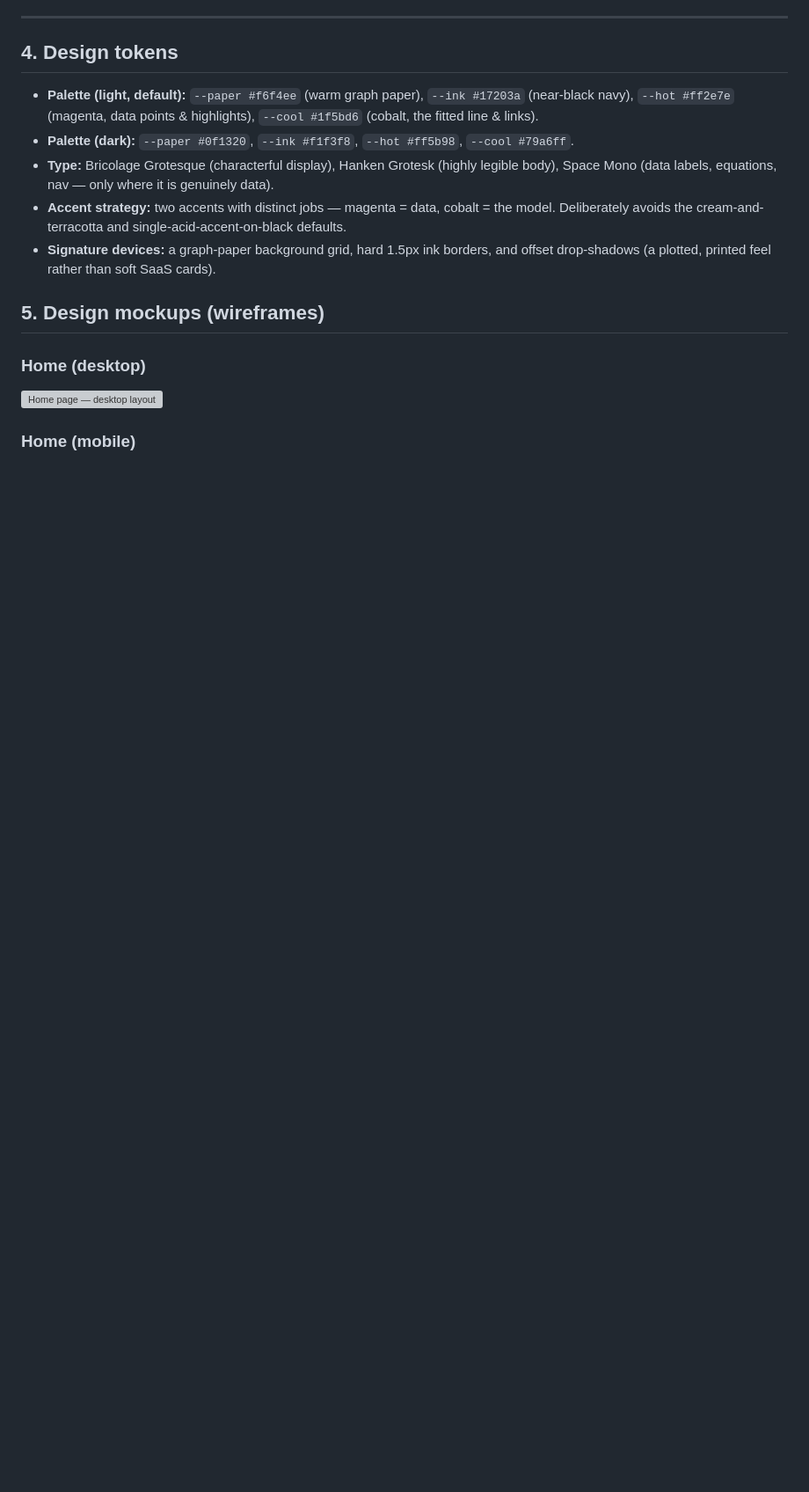
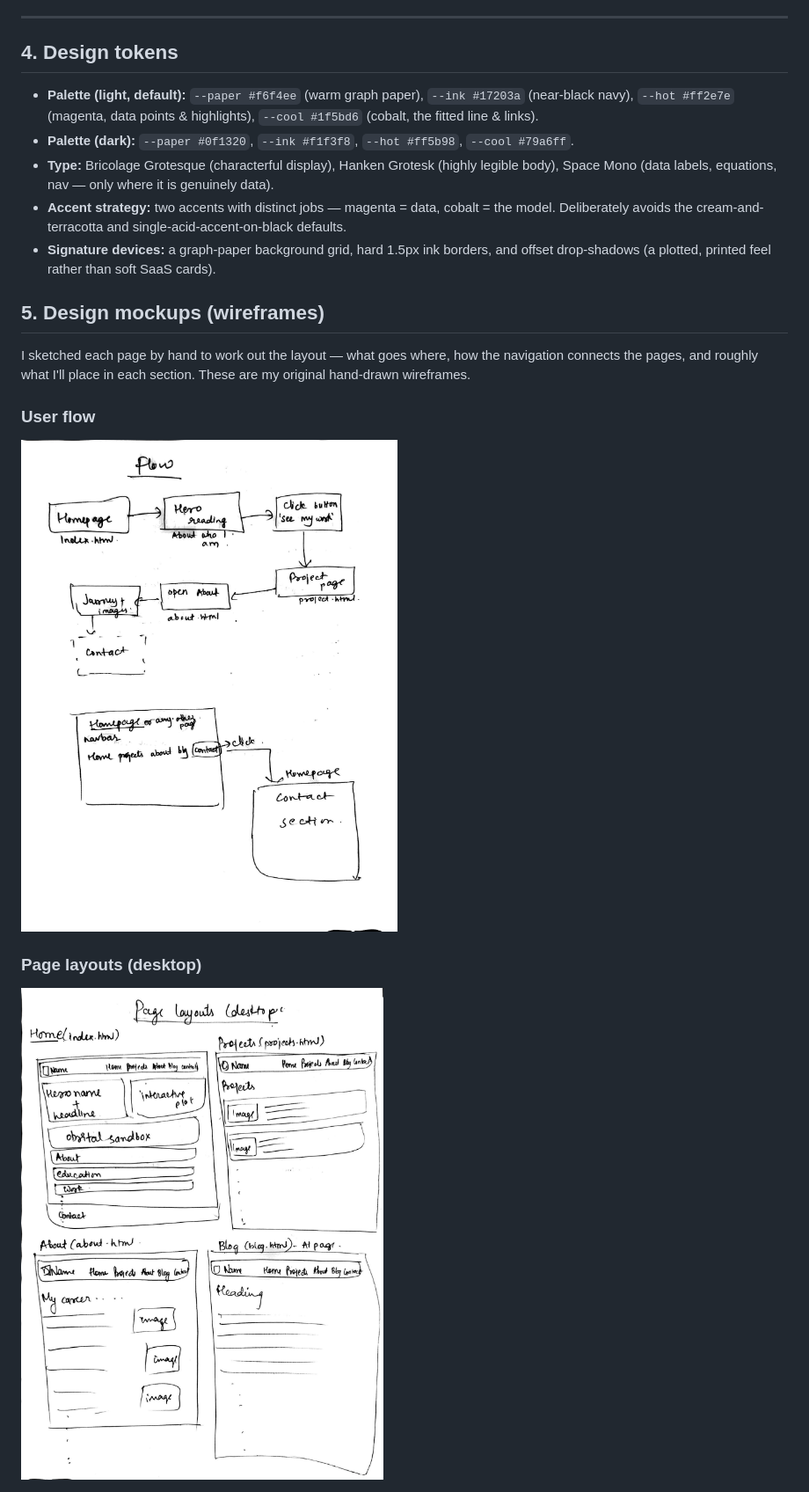
Before and after one commit to Tpatel2103/Trupal-homepage, a Markdown page: DESIGN.md, the part around one of its changes. Shown at 88% size. Rendered like a GitHub page; pictures changed too: images/wireframe-desktop.png (added), images/wireframe-flow.png (added); blank space fills up the shorter version; grey boxes are pictures that could not be loaded.

```diff
--- a/DESIGN.md
+++ b/DESIGN.md
@@ -104,9 +114,13 @@ Blog article is the AI-generated page. Deployed as a public static site.
 
 ## 5. Design mockups (wireframes)
 
-### Home (desktop)
+I sketched each page by hand to work out the layout — what goes where, how the
+navigation connects the pages, and roughly what I'll place in each section. These
+are my original hand-drawn wireframes.
 
-![Home page — desktop layout](images/wf-home-desktop.png)
+### User flow
+![User flow through the site](images/wireframe-flow.png)
 
-### Home (mobile)
+### Page layouts (desktop)
+![Desktop page layouts — Home, Projects, About, Blog](images/wireframe-desktop.png)
 
```
Also changed, not shown: other parts of DESIGN.md (+39 -29 lines), images/wireframe-mobile.png (added), images/wireframe-sitemap.png (added), 1 other file.
